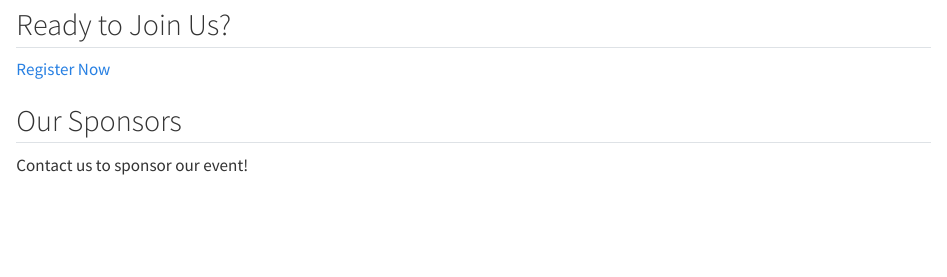
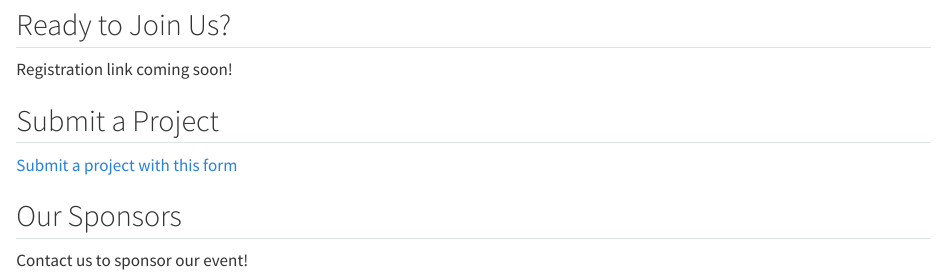
Before and after one commit to socialjusticehackathon/website, a Quarto document (about.qmd): the page in a window 1100 px wide, from 1310 px down. Rendered offline with R 4.5, knitr and Pandoc in place of Quarto, with nearby package versions.

Commit message:
Update register & project links

```diff
--- a/about.qmd
+++ b/about.qmd
@@ -107,7 +107,11 @@ Together, attendees will develop technology solutions that respond to the specif
 
 ## Ready to Join Us? {#register}
 
-[Register Now]()
+Registration link coming soon!
+
+## Submit a Project
+
+[Submit a project with this form](http://tinyurl.com/sjhphlchallenge)
 
 ## Our Sponsors {#sponsors}
 
```
Also changed, not shown: about.qmd (2 more changed lines).
